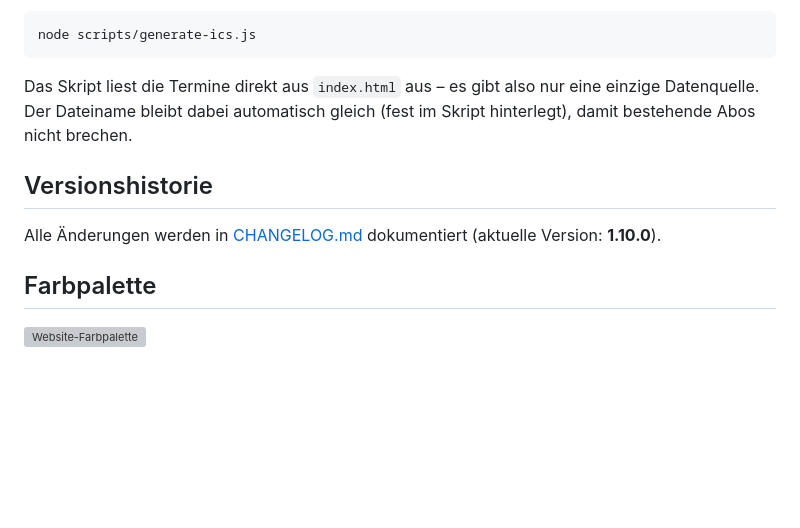
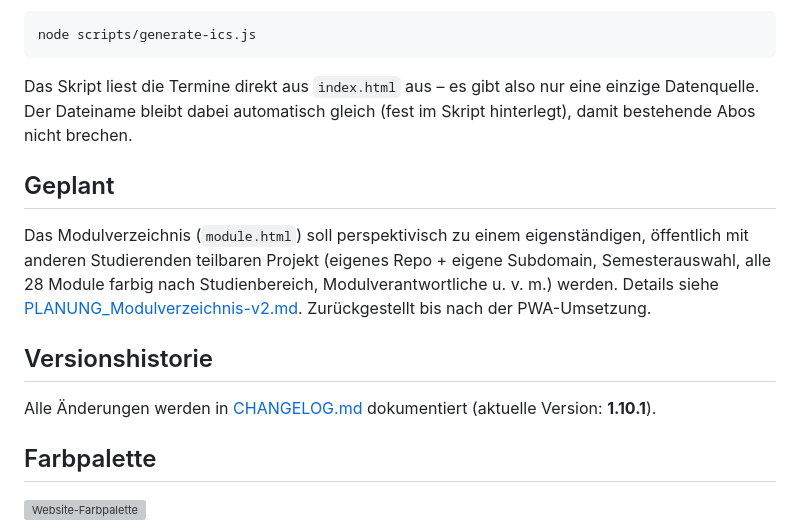
Before and after one commit to peppermieta/Kalender, a Markdown page: README.md, the part around the change. Rendered like a GitHub page; blank space fills up the shorter version; grey boxes are pictures that could not be loaded.

```diff
--- a/README.md
+++ b/README.md
@@ -48,9 +48,13 @@ node scripts/generate-ics.js
 
 Das Skript liest die Termine direkt aus `index.html` aus – es gibt also nur eine einzige Datenquelle. Der Dateiname bleibt dabei automatisch gleich (fest im Skript hinterlegt), damit bestehende Abos nicht brechen.
 
+## Geplant
+
+Das Modulverzeichnis (`module.html`) soll perspektivisch zu einem eigenständigen, öffentlich mit anderen Studierenden teilbaren Projekt (eigenes Repo + eigene Subdomain, Semesterauswahl, alle 28 Module farbig nach Studienbereich, Modulverantwortliche u. v. m.) werden. Details siehe [PLANUNG_Modulverzeichnis-v2.md](PLANUNG_Modulverzeichnis-v2.md). Zurückgestellt bis nach der PWA-Umsetzung.
+
 ## Versionshistorie
 
-Alle Änderungen werden in [CHANGELOG.md](CHANGELOG.md) dokumentiert (aktuelle Version: **1.10.0**).
+Alle Änderungen werden in [CHANGELOG.md](CHANGELOG.md) dokumentiert (aktuelle Version: **1.10.1**).
 
 ## Farbpalette
 
```
Also changed, not shown: CHANGELOG.md (+13 -0 lines), PLANUNG_Modulverzeichnis-v2.md (added, +78 -0 lines).
